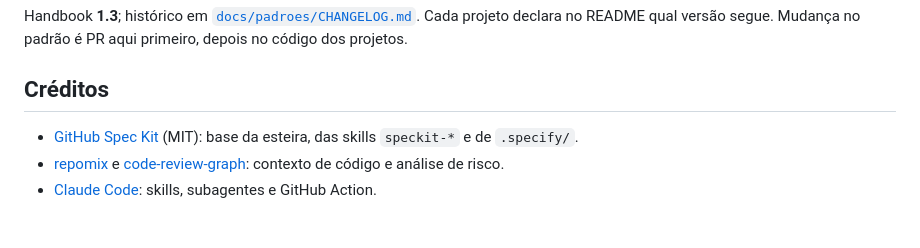
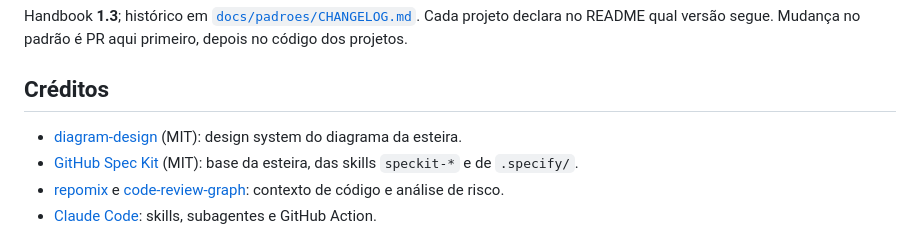
Before and after one commit to Sousxs/Template, a Markdown page: README.md, the part around one of its changes. GitHub-like rendering.

```diff
--- a/README.md
+++ b/README.md
@@ -103,6 +97,7 @@ Handbook **1.3**; histórico em [`docs/padroes/CHANGELOG.md`](docs/padroes/CHANG
 
 ## Créditos
 
+- [diagram-design](https://github.com/cathrynlavery/diagram-design) (MIT): design system do diagrama da esteira.
 - [GitHub Spec Kit](https://github.com/github/spec-kit) (MIT): base da esteira, das skills `speckit-*` e de `.specify/`.
 - [repomix](https://github.com/yamadashy/repomix) e [code-review-graph](https://github.com/tirth8205/code-review-graph): contexto de código e análise de risco.
 - [Claude Code](https://docs.anthropic.com/en/docs/claude-code): skills, subagentes e GitHub Action.
```
Also changed, not shown: other parts of README.md (+1 -7 lines), docs/diagrama-esteira.png (added), 1 other file.
